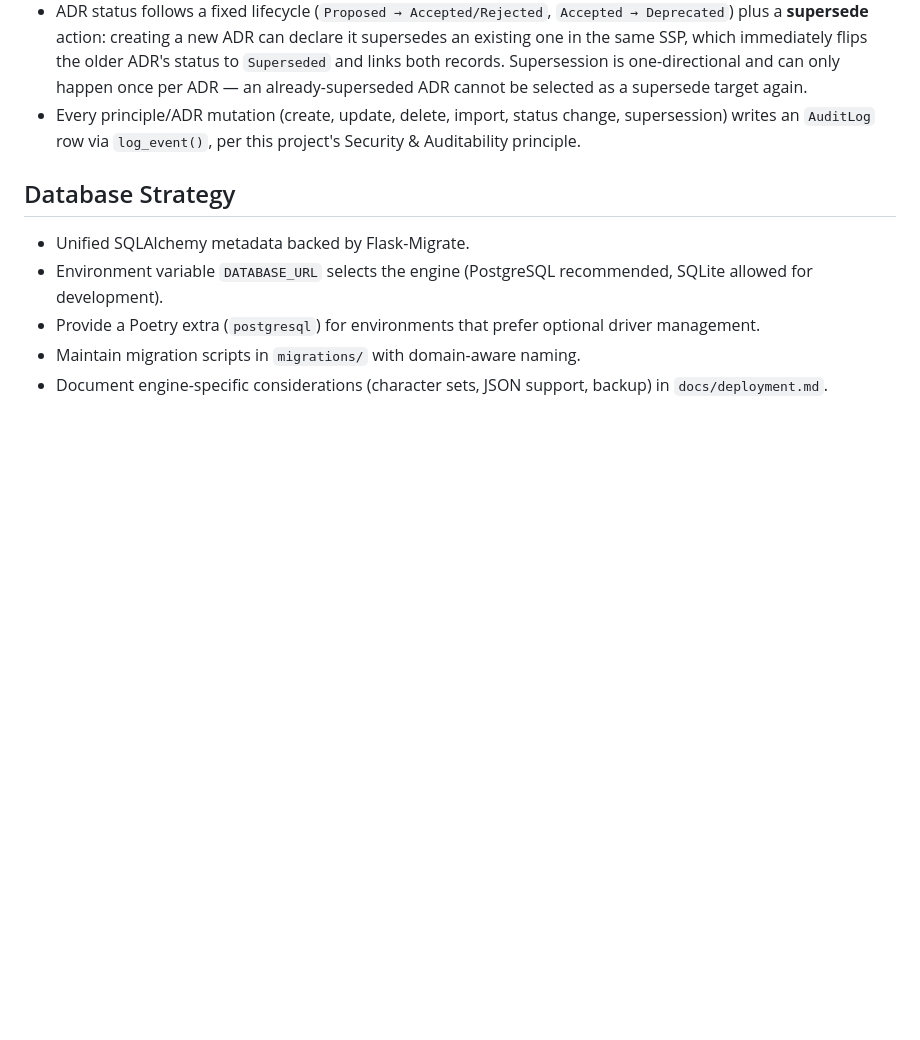
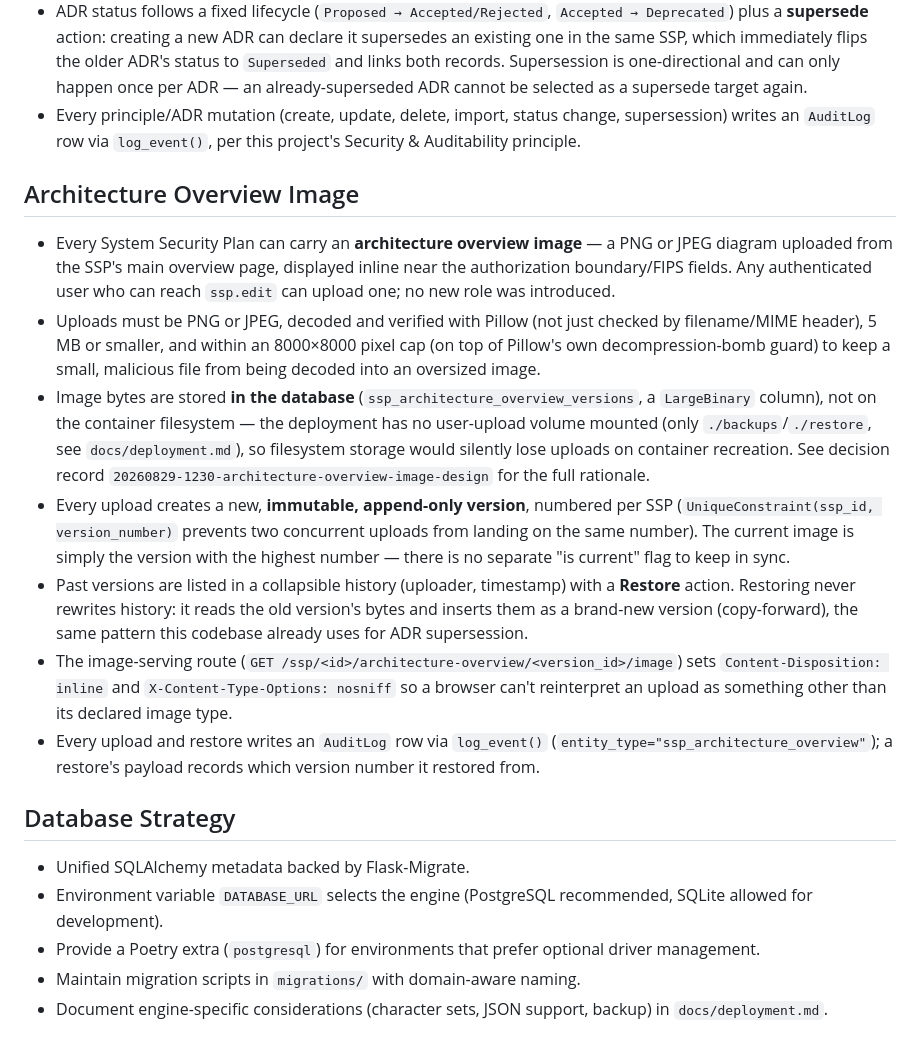
Before and after one commit to fstelte/assessment-app, a Markdown page: docs/architecture.md, the part around the change. Rendered like a GitHub page; blank space fills up the shorter version.

```diff
--- a/docs/architecture.md
+++ b/docs/architecture.md
@@ -70,6 +70,16 @@ Each module exposes a `register(app)` function or a `blueprints` collection so t
 - ADR status follows a fixed lifecycle (`Proposed → Accepted/Rejected`, `Accepted → Deprecated`) plus a **supersede** action: creating a new ADR can declare it supersedes an existing one in the same SSP, which immediately flips the older ADR's status to `Superseded` and links both records. Supersession is one-directional and can only happen once per ADR — an already-superseded ADR cannot be selected as a supersede target again.
 - Every principle/ADR mutation (create, update, delete, import, status change, supersession) writes an `AuditLog` row via `log_event()`, per this project's Security & Auditability principle.
 
+## Architecture Overview Image
+
+- Every System Security Plan can carry an **architecture overview image** — a PNG or JPEG diagram uploaded from the SSP's main overview page, displayed inline near the authorization boundary/FIPS fields. Any authenticated user who can reach `ssp.edit` can upload one; no new role was introduced.
+- Uploads must be PNG or JPEG, decoded and verified with Pillow (not just checked by filename/MIME header), 5 MB or smaller, and within an 8000×8000 pixel cap (on top of Pillow's own decompression-bomb guard) to keep a small, malicious file from being decoded into an oversized image.
+- Image bytes are stored **in the database** (`ssp_architecture_overview_versions`, a `LargeBinary` column), not on the container filesystem — the deployment has no user-upload volume mounted (only `./backups`/`./restore`, see `docs/deployment.md`), so filesystem storage would silently lose uploads on container recreation. See decision record `20260829-1230-architecture-overview-image-design` for the full rationale.
+- Every upload creates a new, **immutable, append-only version**, numbered per SSP (`UniqueConstraint(ssp_id, version_number)` prevents two concurrent uploads from landing on the same number). The current image is simply the version with the highest number — there is no separate "is current" flag to keep in sync.
+- Past versions are listed in a collapsible history (uploader, timestamp) with a **Restore** action. Restoring never rewrites history: it reads the old version's bytes and inserts them as a brand-new version (copy-forward), the same pattern this codebase already uses for ADR supersession.
+- The image-serving route (`GET /ssp/<id>/architecture-overview/<version_id>/image`) sets `Content-Disposition: inline` and `X-Content-Type-Options: nosniff` so a browser can't reinterpret an upload as something other than its declared image type.
+- Every upload and restore writes an `AuditLog` row via `log_event()` (`entity_type="ssp_architecture_overview"`); a restore's payload records which version number it restored from.
+
 ## Database Strategy
 
 - Unified SQLAlchemy metadata backed by Flask-Migrate.
```
Also changed, not shown: specs/20260829-095929-description-adr-https/design.md (+1 -1 lines), specs/20260829-095929-description-adr-https/tasks.md (+2 -2 lines).
